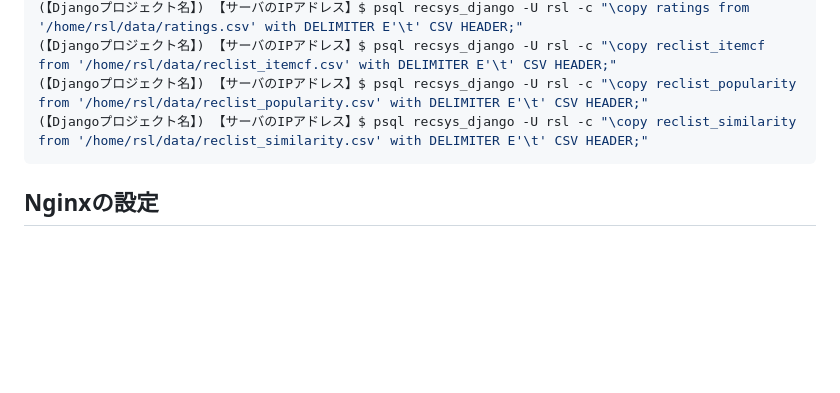
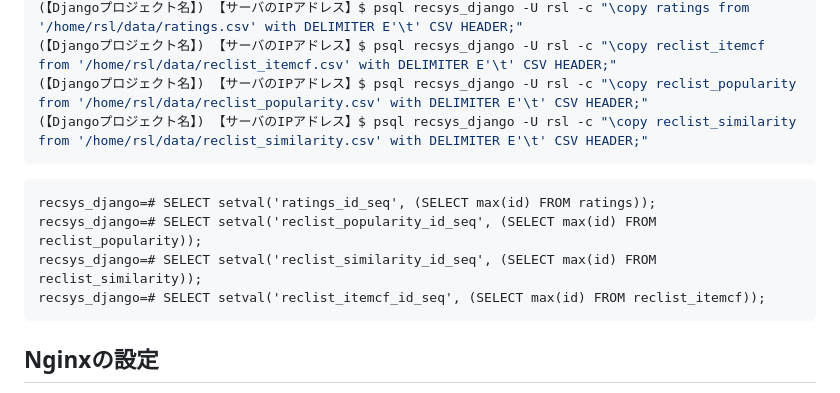
Before and after one commit to recsyslab/tutorials, a Markdown page: django/本番運用環境へのDjangoプロジェクトの配置.md, the part around the change. Drawn GitHub-style; blank space fills up the shorter version.

````diff
--- a/django/本番運用環境へのDjangoプロジェクトの配置.md
+++ b/django/本番運用環境へのDjangoプロジェクトの配置.md
@@ -113,6 +113,14 @@ https://recsyslab.github.io/recsys-django/
 (【Djangoプロジェクト名】) 【サーバのIPアドレス】$ psql recsys_django -U rsl -c "\copy reclist_popularity from '/home/rsl/data/reclist_popularity.csv' with DELIMITER E'\t' CSV HEADER;"
 (【Djangoプロジェクト名】) 【サーバのIPアドレス】$ psql recsys_django -U rsl -c "\copy reclist_similarity from '/home/rsl/data/reclist_similarity.csv' with DELIMITER E'\t' CSV HEADER;"
 ```
+
+```pgsql
+recsys_django=# SELECT setval('ratings_id_seq', (SELECT max(id) FROM ratings));
+recsys_django=# SELECT setval('reclist_popularity_id_seq', (SELECT max(id) FROM reclist_popularity));
+recsys_django=# SELECT setval('reclist_similarity_id_seq', (SELECT max(id) FROM reclist_similarity));
+recsys_django=# SELECT setval('reclist_itemcf_id_seq', (SELECT max(id) FROM reclist_itemcf));
+```
+
 
 ## Nginxの設定
 Nginxのインストール、自動起動などの初期設定は先に行っておく。
````
